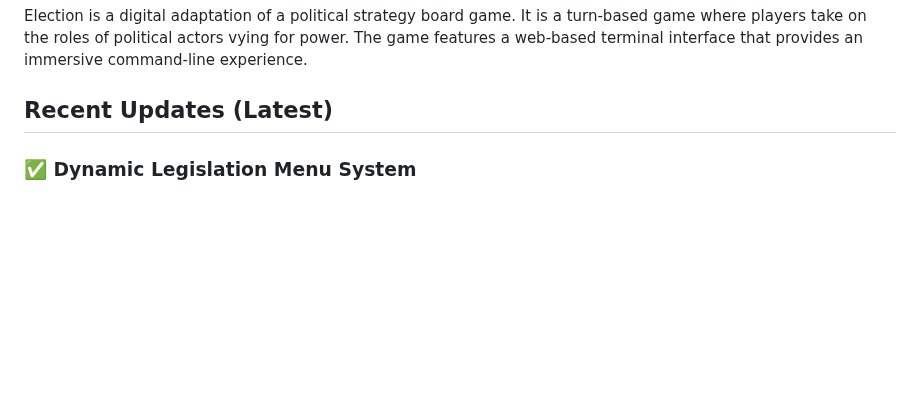
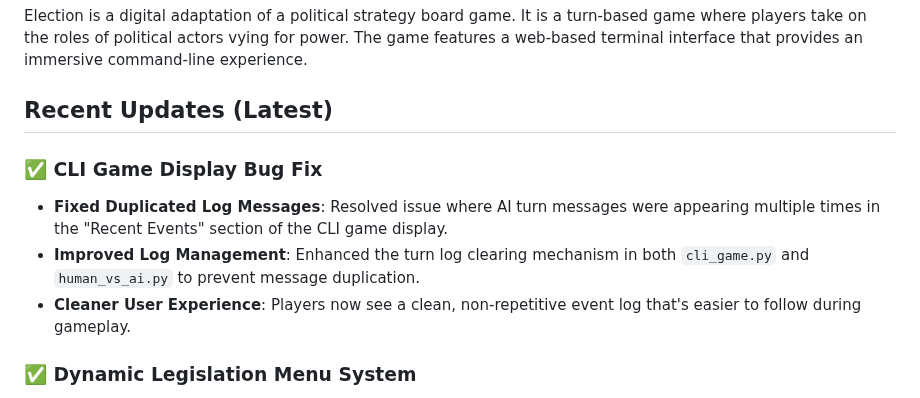
Before and after one commit to hirememorey/election_game, a Markdown page: README.md, the part around the change. GitHub-like rendering; blank space fills up the shorter version.

Commit message:
Update README.md with CLI game display bug fix documentation

```diff
--- a/README.md
+++ b/README.md
@@ -5,6 +5,11 @@
 Election is a digital adaptation of a political strategy board game. It is a turn-based game where players take on the roles of political actors vying for power. The game features a web-based terminal interface that provides an immersive command-line experience.
 
 ## Recent Updates (Latest)
+
+### ✅ **CLI Game Display Bug Fix**
+- **Fixed Duplicated Log Messages**: Resolved issue where AI turn messages were appearing multiple times in the "Recent Events" section of the CLI game display.
+- **Improved Log Management**: Enhanced the turn log clearing mechanism in both `cli_game.py` and `human_vs_ai.py` to prevent message duplication.
+- **Cleaner User Experience**: Players now see a clean, non-repetitive event log that's easier to follow during gameplay.
 
 ### ✅ **Dynamic Legislation Menu System**
 - **Improved User Interface**: Consolidated legislation actions into a single "Legislation Actions" menu option for cleaner navigation.
```
